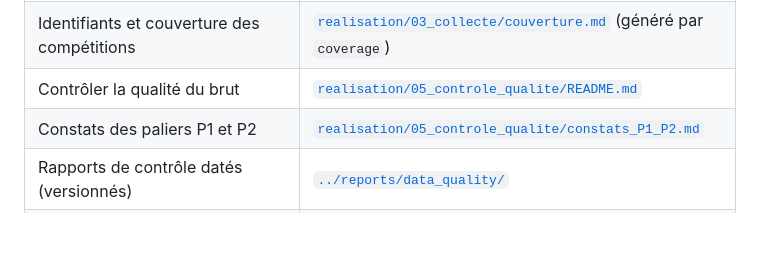
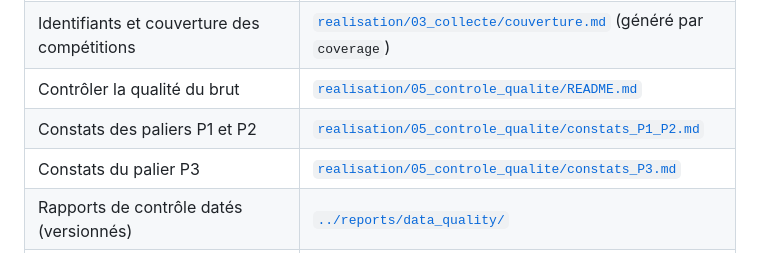
Before and after one commit to leonardgst/foot-predictor, a Markdown page: docs/README.md, the part around the change. Rendered like a GitHub page; blank space fills up the shorter version.

Commit message:
docs(readme): ajoute les constats P3 à l'index de docs/
L'index créé par le tri ne connaissait que les constats P1 et P2 : les
constats P3 sont arrivés dans main par une autre PR (#13).

Co-Authored-By: Claude Opus 5.5 <noreply@anthropic.com>

```diff
--- a/docs/README.md
+++ b/docs/README.md
@@ -22,6 +22,7 @@ Index de la documentation de `foot-predictor`. En cas de désaccord entre deux d
 | Identifiants et couverture des compétitions | [`realisation/03_collecte/couverture.md`](realisation/03_collecte/couverture.md) (généré par `coverage`) |
 | Contrôler la qualité du brut | [`realisation/05_controle_qualite/README.md`](realisation/05_controle_qualite/README.md) |
 | Constats des paliers P1 et P2 | [`realisation/05_controle_qualite/constats_P1_P2.md`](realisation/05_controle_qualite/constats_P1_P2.md) |
+| Constats du palier P3 | [`realisation/05_controle_qualite/constats_P3.md`](realisation/05_controle_qualite/constats_P3.md) |
 | Rapports de contrôle datés (versionnés) | [`../reports/data_quality/`](../reports/data_quality/README.md) |
 | Équations des modèles A (Poisson) et B (Dixon-Coles) | [`MODELE_MATHEMATIQUE.md`](MODELE_MATHEMATIQUE.md) |
 | Résultats historiques A contre B, recalibration | [`RESULTATS_MODELE.md`](RESULTATS_MODELE.md) et [`model_results.json`](model_results.json) |
```
